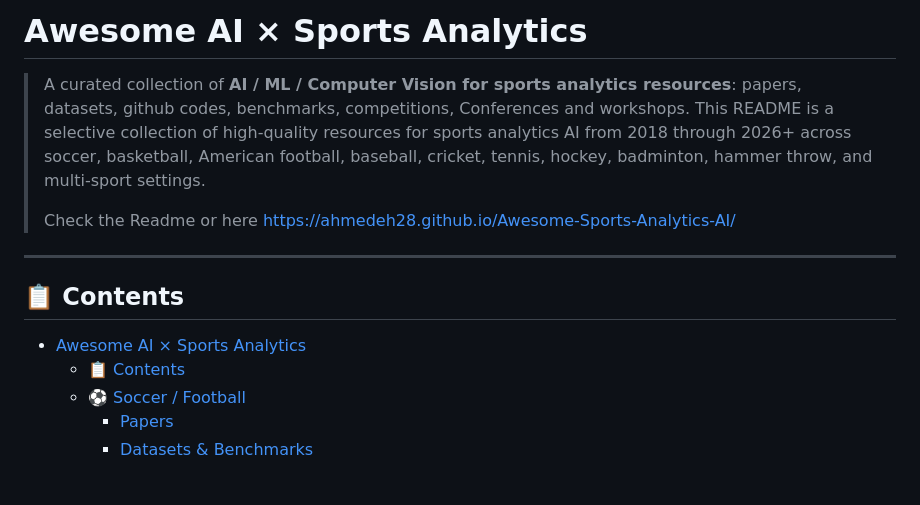
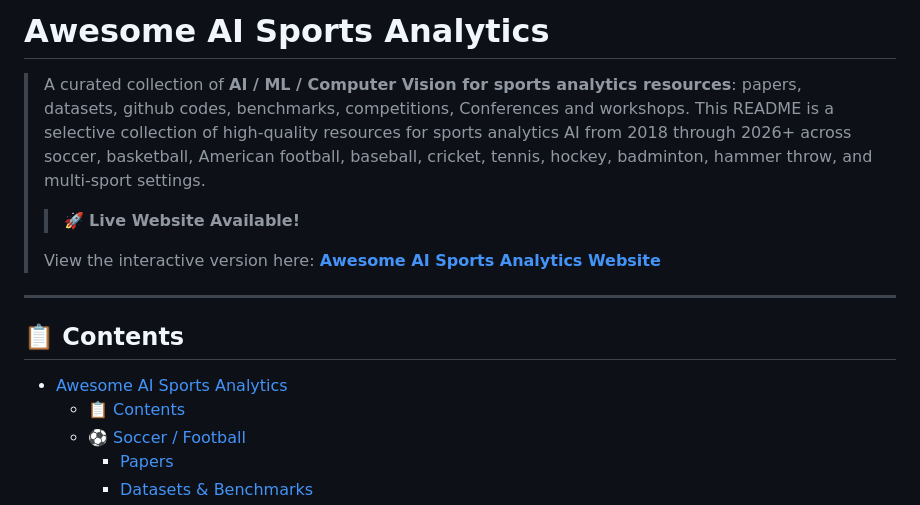
Before and after one commit to AhmedEH28/Awesome-Sports-Analytics-AI, a Markdown page: Readme.md, the part around the change. GitHub-like rendering; blank space fills up the shorter version.

```diff
--- a/Readme.md
+++ b/Readme.md
@@ -1,13 +1,17 @@
-# Awesome AI × Sports Analytics
+# Awesome AI Sports Analytics
 
 > A curated collection of **AI / ML / Computer Vision for sports analytics resources**: papers, datasets, github codes, benchmarks, competitions, Conferences and workshops. This README is a selective collection of high-quality resources for sports analytics AI from 2018 through 2026+ across soccer, basketball, American football, baseball, cricket, tennis, hockey, badminton, hammer throw, and multi-sport settings.
 >
-> Check the Readme or here https://ahmedeh28.github.io/Awesome-Sports-Analytics-AI/
+>
+> > 🚀 **Live Website Available!**
+>
+> View the interactive version here: [**Awesome AI Sports Analytics Website**](https://ahmedeh28.github.io/Awesome-Sports-Analytics-AI/)
+>
 ---
 
 ## 📋 Contents
 
-- [Awesome AI × Sports Analytics](#awesome-ai--sports-analytics)
+- [Awesome AI Sports Analytics](#awesome-ai-sports-analytics)
   - [📋 Contents](#-contents)
   - [⚽ Soccer / Football](#-soccer--football)
     - [Papers](#papers)
```
